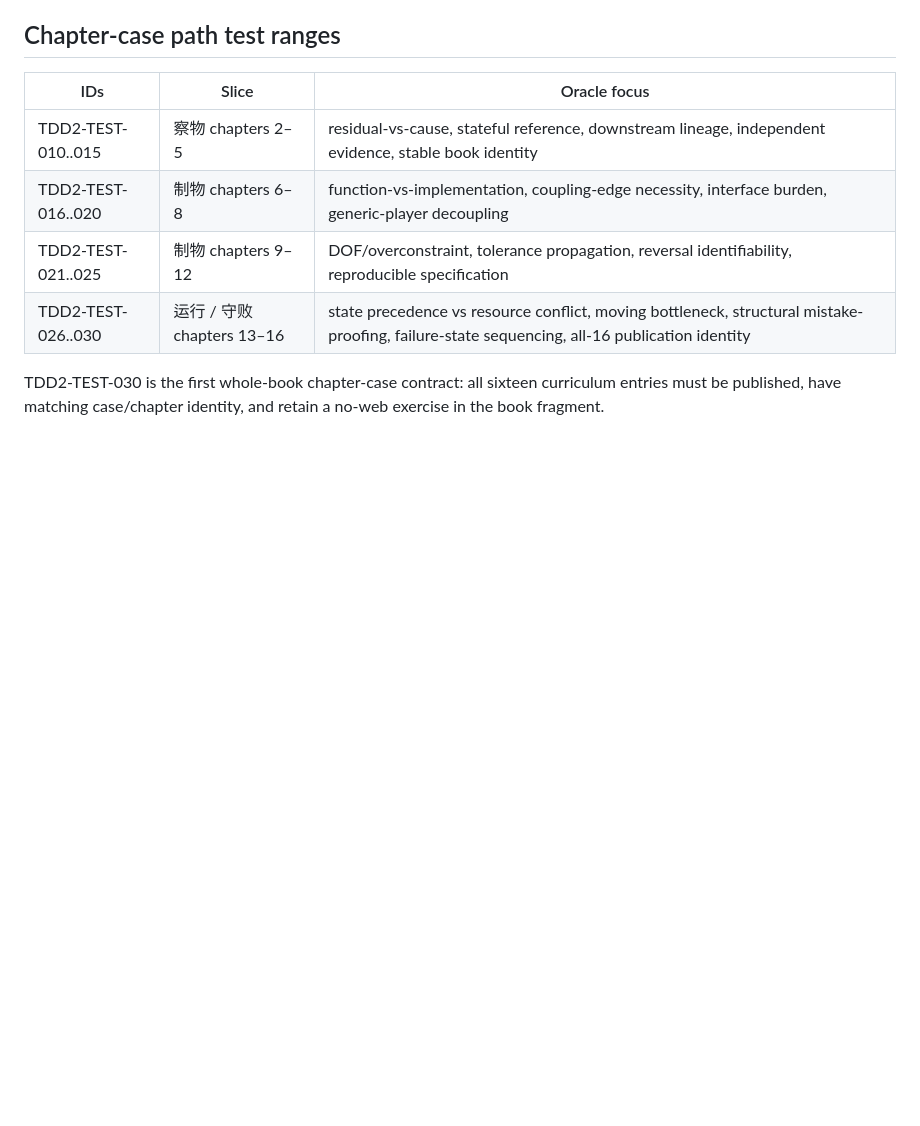
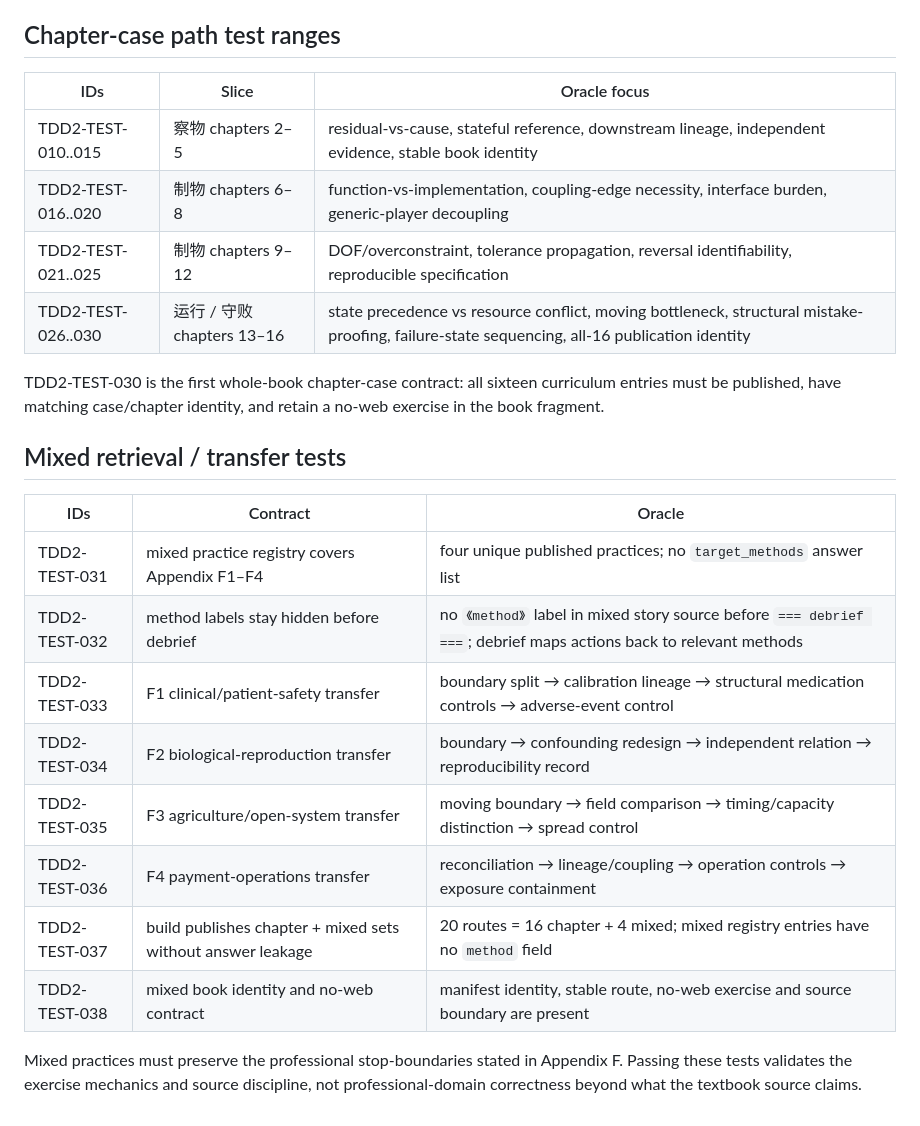
Before and after one commit to goldengrape/mozi-engineering, a Markdown page: docs/TDD_PHASE2.md, the part around the change. Rendered like a GitHub page; blank space fills up the shorter version.

Commit message:
docs: add mixed transfer test oracles

```diff
--- a/docs/TDD_PHASE2.md
+++ b/docs/TDD_PHASE2.md
@@ -64,3 +64,19 @@ A primitive is not accepted if answer meaning or chapter-specific scoring is mov
 | TDD2-TEST-026..030 | 运行 / 守败 chapters 13–16 | state precedence vs resource conflict, moving bottleneck, structural mistake-proofing, failure-state sequencing, all-16 publication identity |
 
 TDD2-TEST-030 is the first whole-book chapter-case contract: all sixteen curriculum entries must be published, have matching case/chapter identity, and retain a no-web exercise in the book fragment.
+
+
+## Mixed retrieval / transfer tests
+
+| IDs | Contract | Oracle |
+| --- | --- | --- |
+| TDD2-TEST-031 | mixed practice registry covers Appendix F1–F4 | four unique published practices; no `target_methods` answer list |
+| TDD2-TEST-032 | method labels stay hidden before debrief | no `《method》` label in mixed story source before `=== debrief ===`; debrief maps actions back to relevant methods |
+| TDD2-TEST-033 | F1 clinical/patient-safety transfer | boundary split → calibration lineage → structural medication controls → adverse-event control |
+| TDD2-TEST-034 | F2 biological-reproduction transfer | boundary → confounding redesign → independent relation → reproducibility record |
+| TDD2-TEST-035 | F3 agriculture/open-system transfer | moving boundary → field comparison → timing/capacity distinction → spread control |
+| TDD2-TEST-036 | F4 payment-operations transfer | reconciliation → lineage/coupling → operation controls → exposure containment |
+| TDD2-TEST-037 | build publishes chapter + mixed sets without answer leakage | 20 routes = 16 chapter + 4 mixed; mixed registry entries have no `method` field |
+| TDD2-TEST-038 | mixed book identity and no-web contract | manifest identity, stable route, no-web exercise and source boundary are present |
+
+Mixed practices must preserve the professional stop-boundaries stated in Appendix F. Passing these tests validates the exercise mechanics and source discipline, not professional-domain correctness beyond what the textbook source claims.
```
